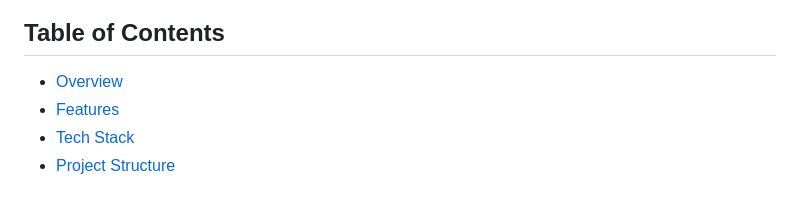
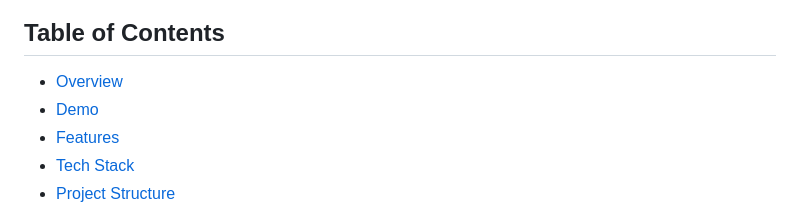
Before and after one commit to neojoe/StorySmith, a Markdown page: README_EN.md, the part around one of its changes. Rendered like a GitHub page.

```diff
--- a/README_EN.md
+++ b/README_EN.md
@@ -25,6 +21,7 @@
 ## Table of Contents
 
 - [Overview](#overview)
+- [Demo](#demo)
 - [Features](#features)
 - [Tech Stack](#tech-stack)
 - [Project Structure](#project-structure)
```
Also changed, not shown: other parts of README_EN.md (+6 -4 lines), README.md (+7 -4 lines).
